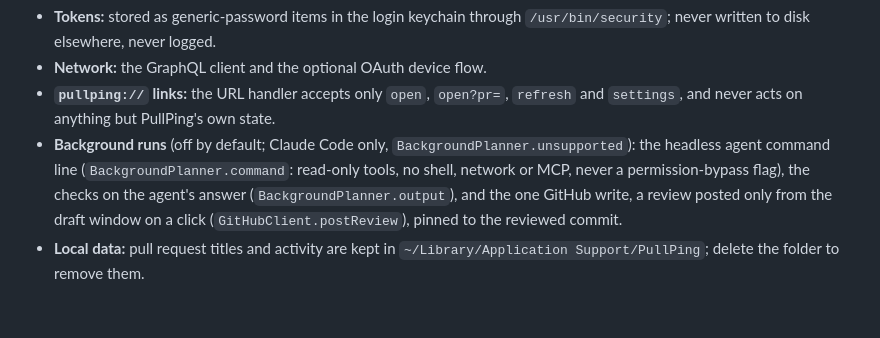
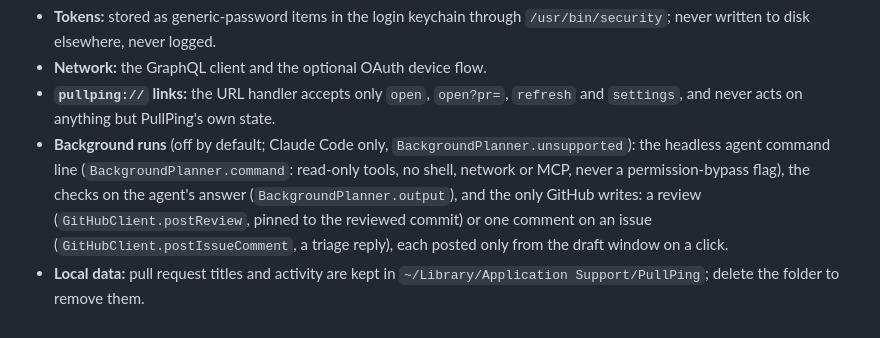
Before and after one commit to roypadina/PullPing, a Markdown page: SECURITY.md, the part around the change. GitHub-like rendering.

Commit message:
docs: status panel shows 0.7.0 (to triage); SECURITY lists the triage comment write
Co-Authored-By: Claude Opus 5.5 <noreply@anthropic.com>

```diff
--- a/SECURITY.md
+++ b/SECURITY.md
@@ -28,7 +28,8 @@ It requests no elevated privileges and has no analytics. Relevant areas:
   `settings`, and never acts on anything but PullPing's own state.
 - **Background runs** (off by default; Claude Code only, `BackgroundPlanner.unsupported`): the headless agent command
   line (`BackgroundPlanner.command`: read-only tools, no shell, network or MCP, never a permission-bypass flag), the checks on the agent's answer
-  (`BackgroundPlanner.output`), and the one GitHub write, a review posted only from the draft window on a click
-  (`GitHubClient.postReview`), pinned to the reviewed commit.
+  (`BackgroundPlanner.output`), and the only GitHub writes: a review (`GitHubClient.postReview`, pinned to the reviewed
+  commit) or one comment on an issue (`GitHubClient.postIssueComment`, a triage reply), each posted only from the draft
+  window on a click.
 - **Local data:** pull request titles and activity are kept in
   `~/Library/Application Support/PullPing`; delete the folder to remove them.
```
Also changed, not shown: docs/screenshots/status-panel-dark.png, docs/screenshots/status-panel.png.
